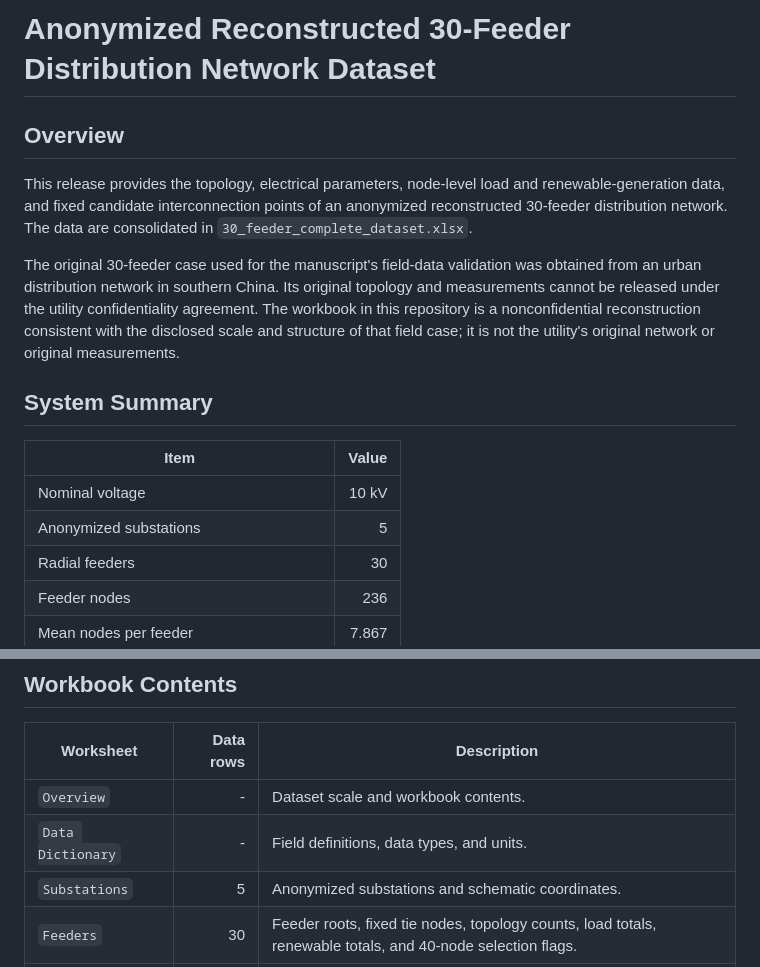
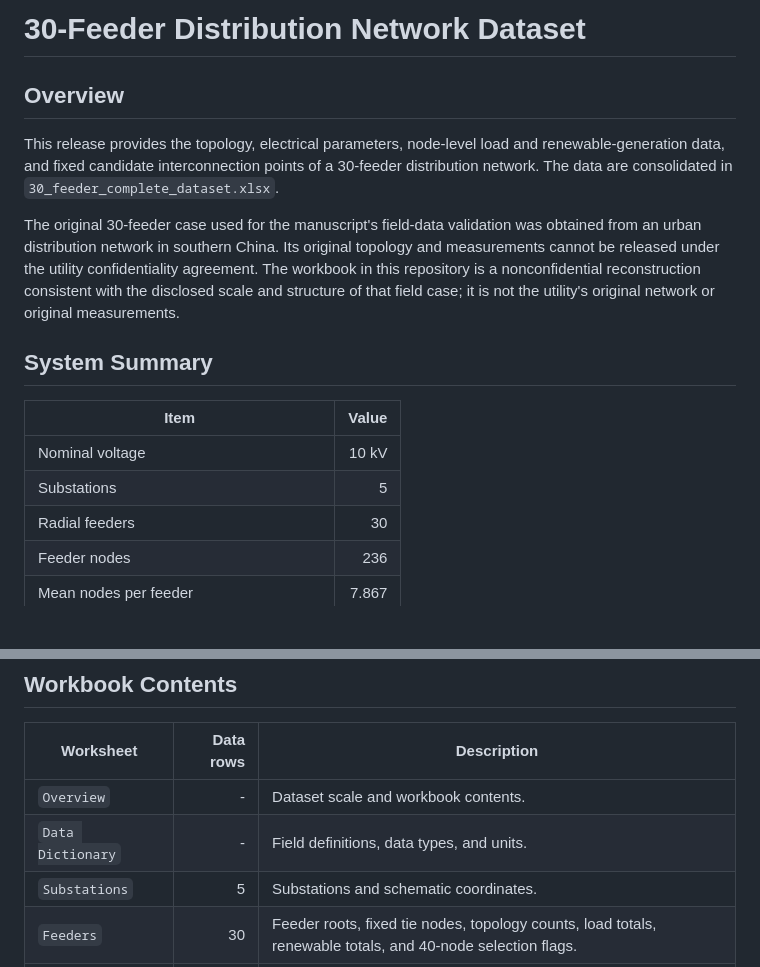
Before and after one commit to WZY10065/30-feeder-distribution-network-dataset, a Markdown page: README.md, 2 parts joined by grey strips. Rendered like a GitHub page; blank space fills up the shorter version.

```diff
--- a/README.md
+++ b/README.md
@@ -1,8 +1,8 @@
-# Anonymized Reconstructed 30-Feeder Distribution Network Dataset
+# 30-Feeder Distribution Network Dataset
 
 ## Overview
 
-This release provides the topology, electrical parameters, node-level load and renewable-generation data, and fixed candidate interconnection points of an anonymized reconstructed 30-feeder distribution network. The data are consolidated in `30_feeder_complete_dataset.xlsx`.
+This release provides the topology, electrical parameters, node-level load and renewable-generation data, and fixed candidate interconnection points of a 30-feeder distribution network. The data are consolidated in `30_feeder_complete_dataset.xlsx`.
 
 The original 30-feeder case used for the manuscript's field-data validation was obtained from an urban distribution network in southern China. Its original topology and measurements cannot be released under the utility confidentiality agreement. The workbook in this repository is a nonconfidential reconstruction consistent with the disclosed scale and structure of that field case; it is not the utility's original network or original measurements.
 
@@ -11,7 +11,7 @@ The original 30-feeder case used for the manuscript's field-data validation was
 | Item | Value |
 |---|---:|
 | Nominal voltage | 10 kV |
-| Anonymized substations | 5 |
+| Substations | 5 |
 | Radial feeders | 30 |
 | Feeder nodes | 236 |
 | Mean nodes per feeder | 7.867 |
@@ -31,7 +31,7 @@ The `x` and `y` fields are schematic coordinates used to draw the network. They
 |---|---:|---|
 | `Overview` | - | Dataset scale and workbook contents. |
 | `Data Dictionary` | - | Field definitions, data types, and units. |
-| `Substations` | 5 | Anonymized substations and schematic coordinates. |
+| `Substations` | 5 | Substations and schematic coordinates. |
 | `Feeders` | 30 | Feeder roots, fixed tie nodes, topology counts, load totals, renewable totals, and 40-node selection flags. |
 | `Nodes` | 236 | Node attributes, load parameters, renewable parameters, schematic coordinates, and selection flags. |
 | `Node Averages` | 236 | Mean load and mean renewable output for each node. |
```
